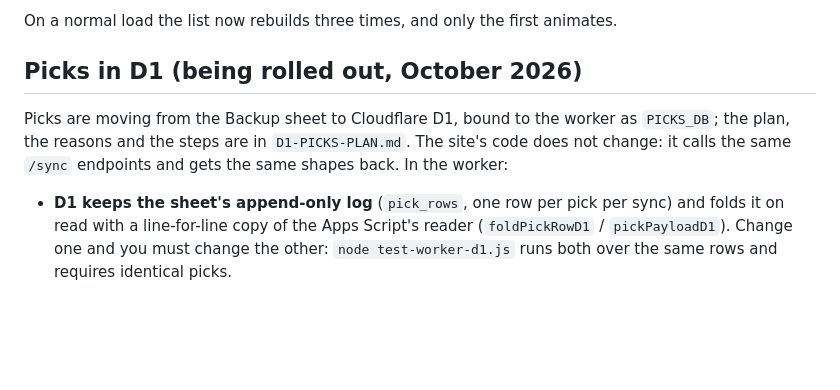
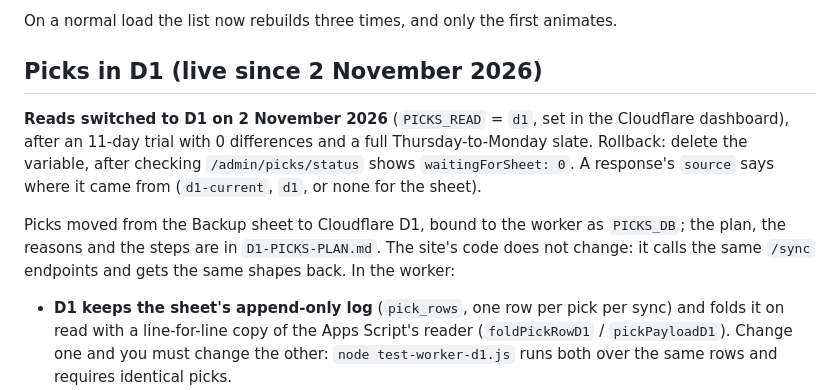
Before and after one commit to stfrutledge/nfl-picks, a Markdown page: CLAUDE.md, the part around the change. Rendered like a GitHub page; blank space fills up the shorter version.

```diff
--- a/CLAUDE.md
+++ b/CLAUDE.md
@@ -590,9 +590,11 @@ The stake is per device (`nfl_winnings_stake` in localStorage, $20 by default) a
 
 On a normal load the list now rebuilds three times, and only the first animates.
 
-## Picks in D1 (being rolled out, October 2026)
+## Picks in D1 (live since 2 November 2026)
 
-Picks are moving from the Backup sheet to Cloudflare D1, bound to the worker as `PICKS_DB`; the plan, the reasons and the steps are in `D1-PICKS-PLAN.md`. The site's code does not change: it calls the same `/sync` endpoints and gets the same shapes back. In the worker:
+**Reads switched to D1 on 2 November 2026** (`PICKS_READ` = `d1`, set in the Cloudflare dashboard), after an 11-day trial with 0 differences and a full Thursday-to-Monday slate. Rollback: delete the variable, after checking `/admin/picks/status` shows `waitingForSheet: 0`. A response's `source` says where it came from (`d1-current`, `d1`, or none for the sheet).
+
+Picks moved from the Backup sheet to Cloudflare D1, bound to the worker as `PICKS_DB`; the plan, the reasons and the steps are in `D1-PICKS-PLAN.md`. The site's code does not change: it calls the same `/sync` endpoints and gets the same shapes back. In the worker:
 
 - **D1 keeps the sheet's append-only log** (`pick_rows`, one row per pick per sync) and folds it on read with a line-for-line copy of the Apps Script's reader (`foldPickRowD1` / `pickPayloadD1`). Change one and you must change the other: `node test-worker-d1.js` runs both over the same rows and requires identical picks.
 - **Until the switch** (`PICKS_READ` = `d1` in the worker's variables) the sheet is still what the phone waits on and what every phone reads; D1 is a shadow written beside it. That is deliberate: answering from D1 while phones read the sheet would let a failed sheet copy hide a pick from other phones, and from the saving phone's own next load. After the switch a save is answered from D1 and copied to the sheet in the background (`mirror:pending` if that fails).
```
Also changed, not shown: D1-PICKS-PLAN.md (+6 -4 lines).
